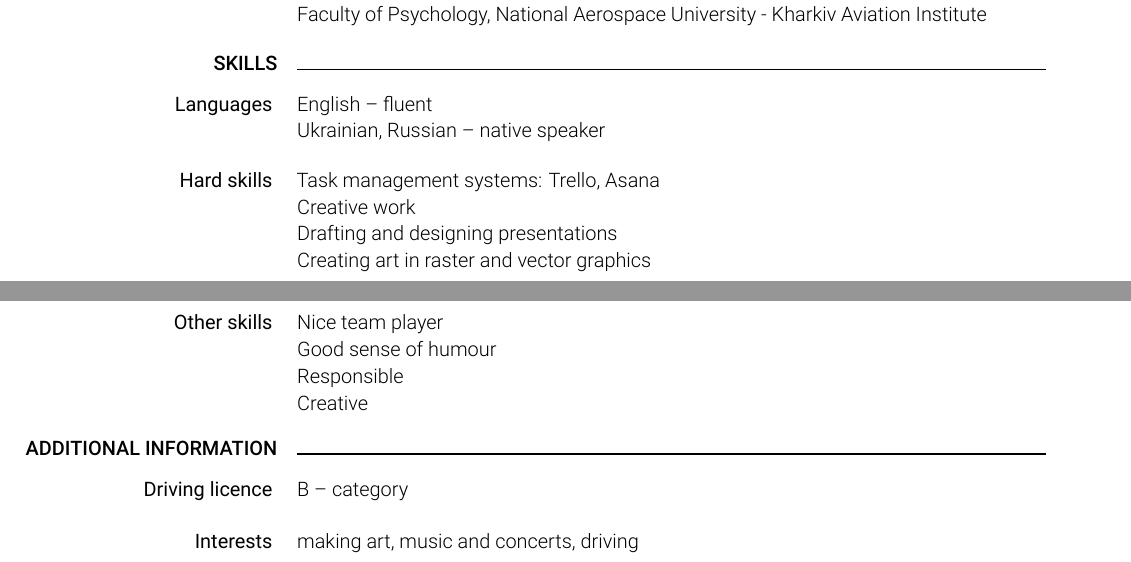
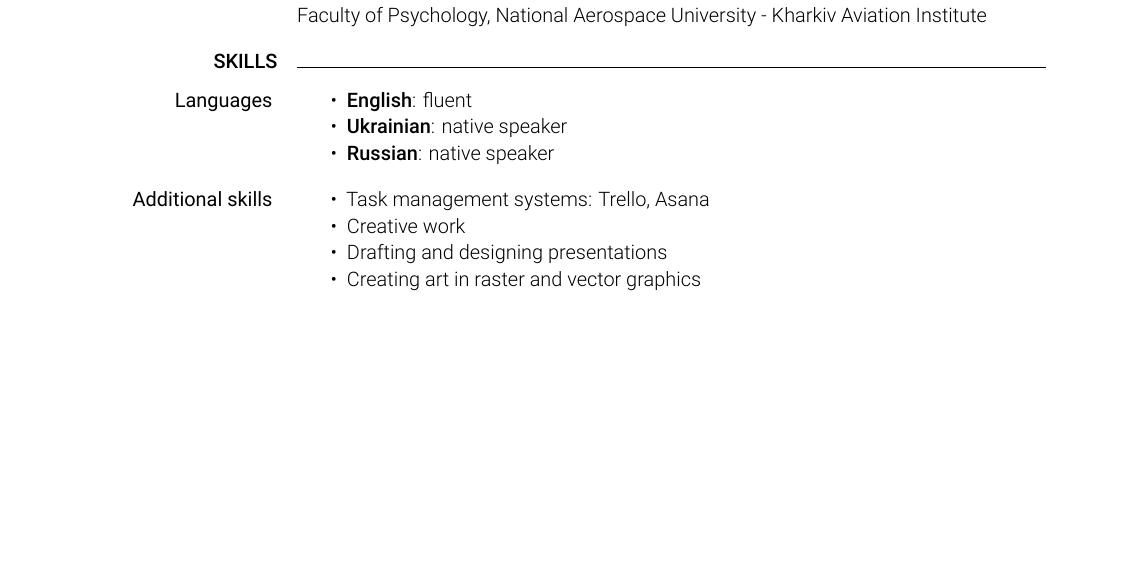
Before and after one commit to johnrichardrinehart/MarinaKhrabrayaCV, a LaTeX CV (cv-example-1.tex): two parts of pages 1 and 2 of 2 before the commit and part of the page after it, the two joined at a grey line, cut so that both start at the same text, the shorter picture padded with empty space. Compiled offline with LuaLaTeX.

Commit message:
fix: cut the content down to a single page and cleaned up the skills sections

```diff
--- a/cv-example-1.tex
+++ b/cv-example-1.tex
@@ -385,60 +385,62 @@ Faculty of Psychology, National Aerospace University - Kharkiv Aviation Institut
 \cvitem{
 \cvheadingstyle{Languages}
 }{
-English -- fluent
-
-
-Ukrainian, Russian -- native speaker
+    \begin{itemize}
+        \item \cvsectionstyle{English}: fluent
+        \item \cvsectionstyle{Ukrainian}: native speaker
+        \item \cvsectionstyle{Russian}: native speaker
+    \end{itemize}
 }
 
 % fake skills
 \cvitem{
-\cvheadingstyle{Hard skills}
+\cvheadingstyle{Additional skills}
 }{
-Task management systems: Trello, Asana
+    \begin{itemize}
+        \item Task management systems: Trello, Asana
 
-Creative work
+        \item Creative work
 
-Drafting and designing
-presentations
+        \item Drafting and designing presentations
 
-Creating art in raster and vector graphics
+        \item Creating art in raster and vector graphics
+    \end{itemize}
 
 }
-% completely fake skills
-\cvitem{
-\cvheadingstyle{Other skills}
-}{
-Nice team player
+% % completely fake skills
+% \cvitem{
+% \cvheadingstyle{Other skills}
+% }{
+% Nice team player
 
 
-Good sense of humour
+% Good sense of humour
 
-Responsible
+% Responsible
 
-Creative
-}
+% Creative
+% }
 
 
 % additional info
 % ---------------
 
-\cvsection{ADDITIONAL INFORMATION}
+% \cvsection{ADDITIONAL INFORMATION}
 
-\vspace{\cvbetweensectionandheadingextraskipamount}
+% \vspace{\cvbetweensectionandheadingextraskipamount}
 
-% driving licence
-\cvitem{
-\cvheadingstyle{Driving licence}
-}{
-B -- category
-}
+% % driving licence
+% \cvitem{
+% \cvheadingstyle{Driving licence}
+% }{
+% B -- category
+% }
 
-% interests
-\cvitem{
-\cvheadingstyle{Interests}
-}{
-making art, music and concerts, driving
-}
+% % interests
+% \cvitem{
+% \cvheadingstyle{Interests}
+% }{
+% making art, music and concerts, driving
+% }
 
 \end{document}
```
